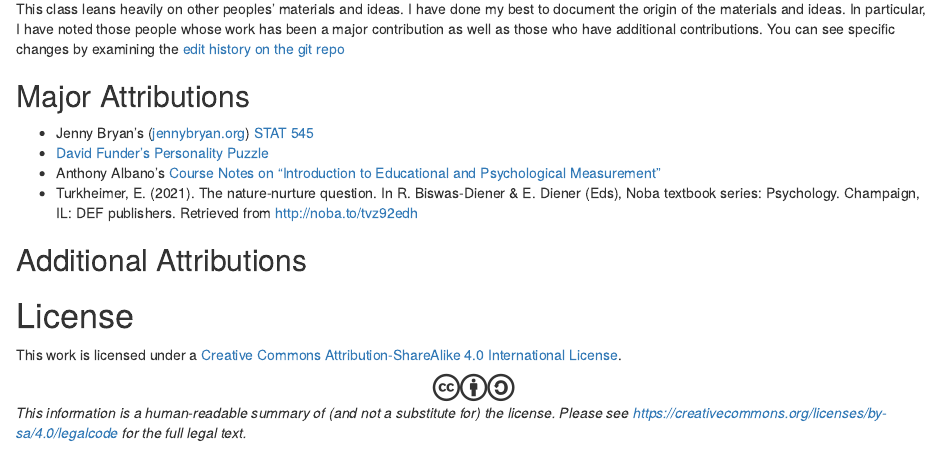
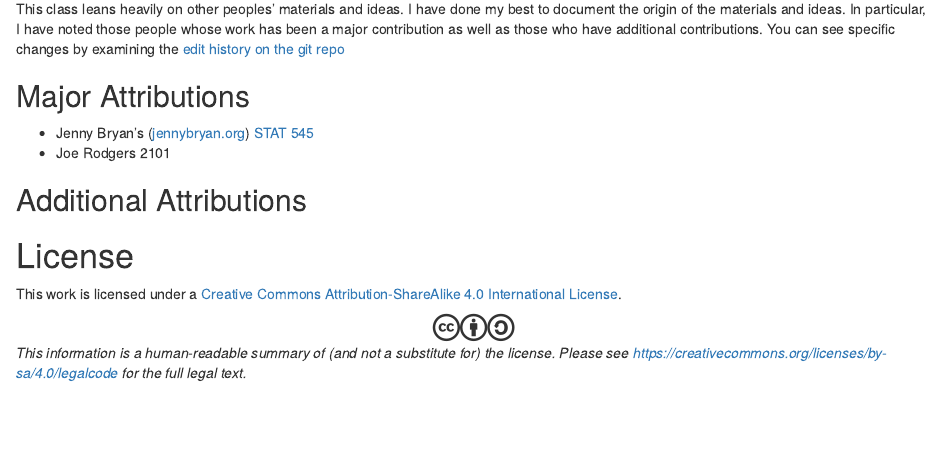
Before and after one commit to psychmethods/coursenotes, an R Markdown document (0000a_front.Rmd): the page in a window 1100 px wide, from 70 px down. Rendered offline with R 4.5, knitr and Pandoc, with nearby package versions; drawn as R Markdown's standard HTML page in place of the format the file asks for; some code elsewhere in the file could not run offline.

Commit message:
Update 0000a_front.Rmd

```diff
--- a/0000a_front.Rmd
+++ b/0000a_front.Rmd
@@ -20,9 +20,7 @@ This class leans heavily on other peoples' materials and ideas. I have done my b
 ## Major Attributions  {-}
 
 * Jenny Bryan's ([jennybryan.org](https://jennybryan.org)) [STAT 545][stat-545]
-* [David Funder's Personality Puzzle](https://wwnorton.com/books/The-Personality-Puzzle/)
-* Anthony Albano's [Course Notes on "Introduction to Educational and Psychological Measurement"](https://www.thetaminusb.com/intro-measurement-r/)
-* Turkheimer, E. (2021). The nature-nurture question. In R. Biswas-Diener & E. Diener (Eds), Noba textbook series: Psychology. Champaign, IL: DEF publishers. Retrieved from http://noba.to/tvz92edh
+* Joe Rodgers 2101
 
 ## Additional Attributions  {-}
 
```
